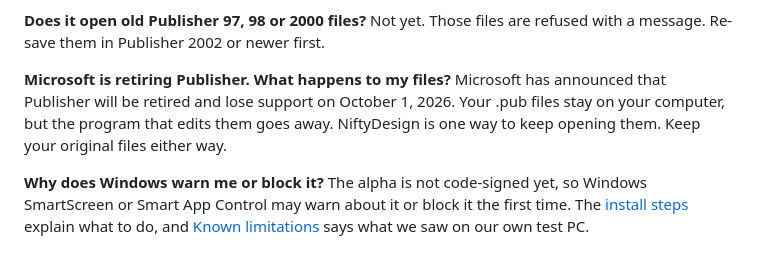
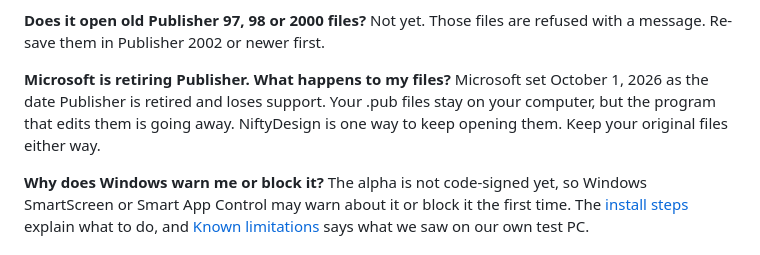
Before and after one commit to srt8hellcat2-ui/niftydesign, a Markdown page: README.md, the part around the change. GitHub-like rendering.

Commit message:
Docs: Publisher retirement date is in the past

```diff
--- a/README.md
+++ b/README.md
@@ -114,7 +114,7 @@ NiftyDesign is an early, unofficial alpha built to open and edit existing .pub f
 Not yet. Those files are refused with a message. Re-save them in Publisher 2002 or newer first.
 
 **Microsoft is retiring Publisher. What happens to my files?**
-Microsoft has announced that Publisher will be retired and lose support on October 1, 2026. Your .pub files stay on your computer, but the program that edits them goes away. NiftyDesign is one way to keep opening them. Keep your original files either way.
+Microsoft set October 1, 2026 as the date Publisher is retired and loses support. Your .pub files stay on your computer, but the program that edits them is going away. NiftyDesign is one way to keep opening them. Keep your original files either way.
 
 **Why does Windows warn me or block it?**
 The alpha is not code-signed yet, so Windows SmartScreen or Smart App Control may warn about it or block it the first time. The [install steps](#install) explain what to do, and [Known limitations](docs/KNOWN-LIMITATIONS.md) says what we saw on our own test PC.
```
